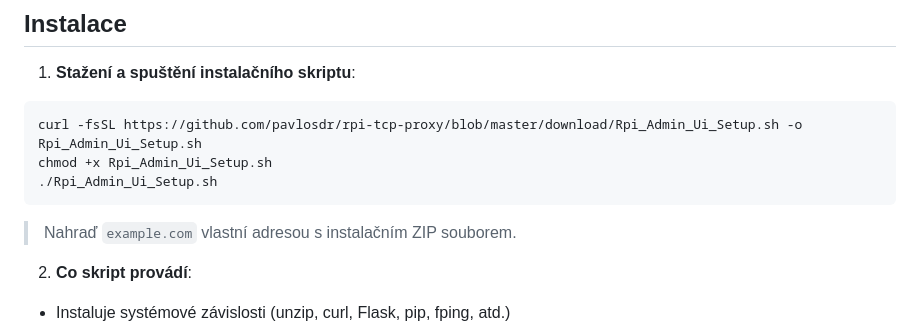
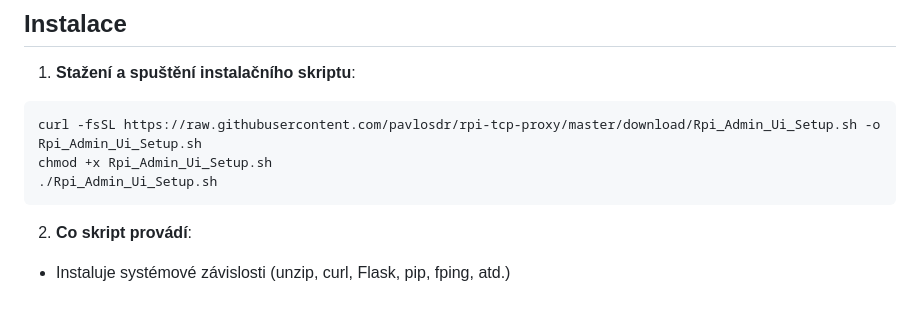
Before and after one commit to pavlosdr/rpi-tcp-proxy, a Markdown page: README.md, the part around the change. GitHub-like rendering; blank space fills up the shorter version.

````diff
--- a/README.md
+++ b/README.md
@@ -13,12 +13,10 @@ Určeno pro domácí automatizaci a integraci s Home Assistant. Součástí je t
 1. **Stažení a spuštění instalačního skriptu**:
 
 ```bash
-curl -fsSL https://github.com/pavlosdr/rpi-tcp-proxy/blob/master/download/Rpi_Admin_Ui_Setup.sh -o Rpi_Admin_Ui_Setup.sh
+curl -fsSL https://raw.githubusercontent.com/pavlosdr/rpi-tcp-proxy/master/download/Rpi_Admin_Ui_Setup.sh -o Rpi_Admin_Ui_Setup.sh
 chmod +x Rpi_Admin_Ui_Setup.sh
 ./Rpi_Admin_Ui_Setup.sh
 ```
-
-> Nahraď `example.com` vlastní adresou s instalačním ZIP souborem.
 
 2. **Co skript provádí**:
 
````
